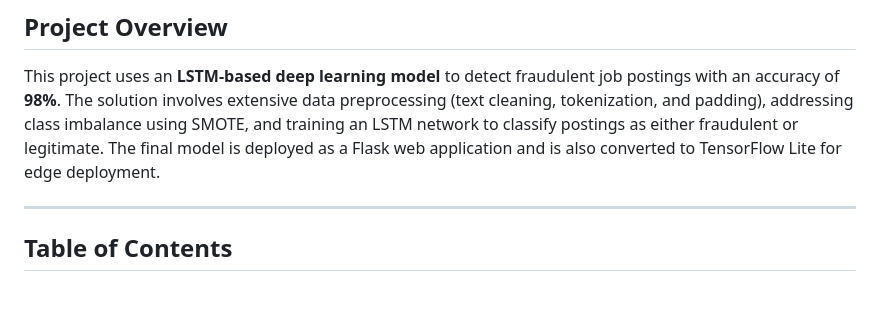
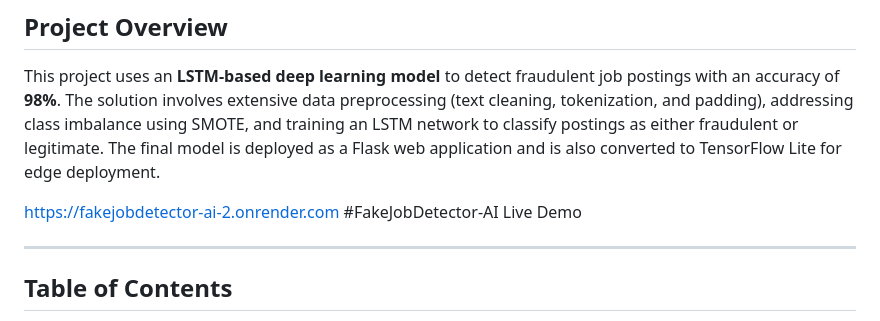
Before and after one commit to Chanchal2004/FakeJobDetector-AI, a Markdown page: README.md, the part around the change. Drawn GitHub-style; blank space fills up the shorter version.

```diff
--- a/README.md
+++ b/README.md
@@ -4,6 +4,8 @@
 
 ## Project Overview
 This project uses an **LSTM-based deep learning model** to detect fraudulent job postings with an accuracy of **98%**. The solution involves extensive data preprocessing (text cleaning, tokenization, and padding), addressing class imbalance using SMOTE, and training an LSTM network to classify postings as either fraudulent or legitimate. The final model is deployed as a Flask web application and is also converted to TensorFlow Lite for edge deployment.
+
+https://fakejobdetector-ai-2.onrender.com    #FakeJobDetector-AI Live Demo
 
 ---
 
```
